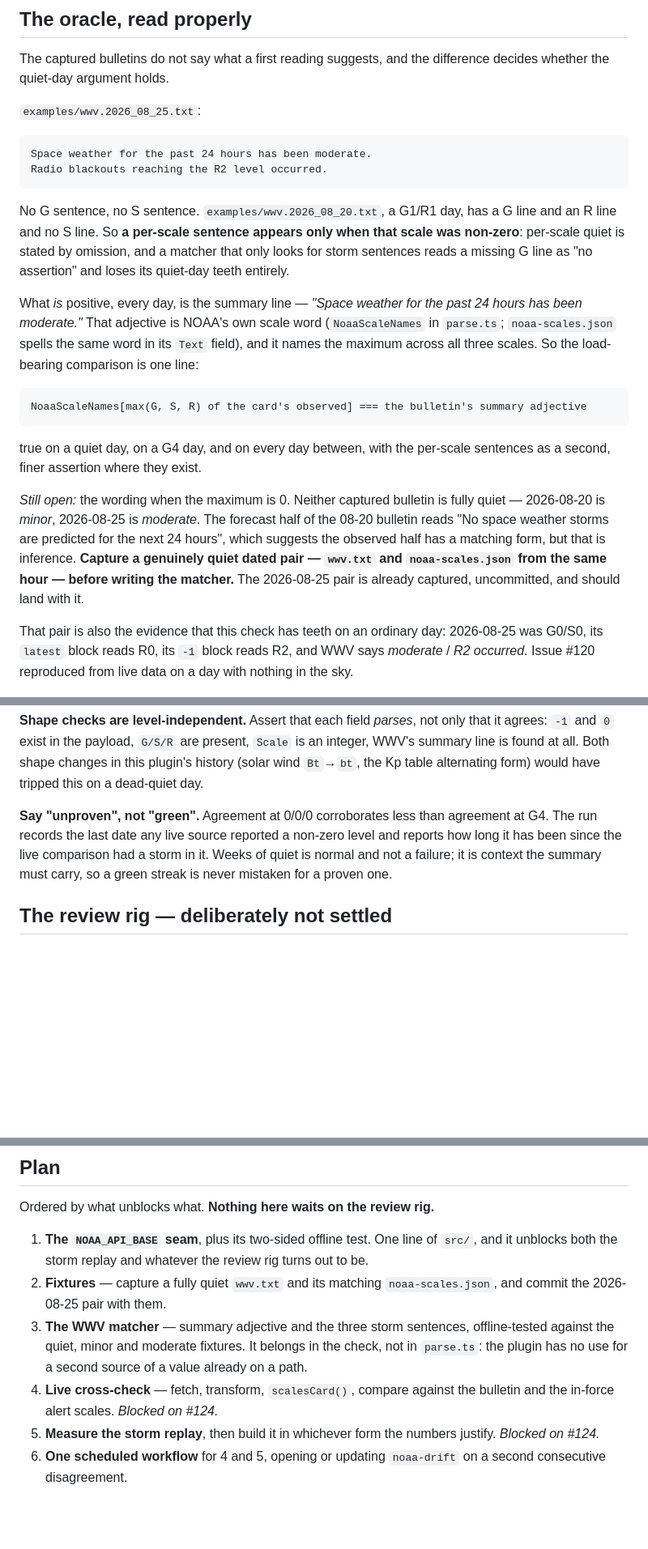
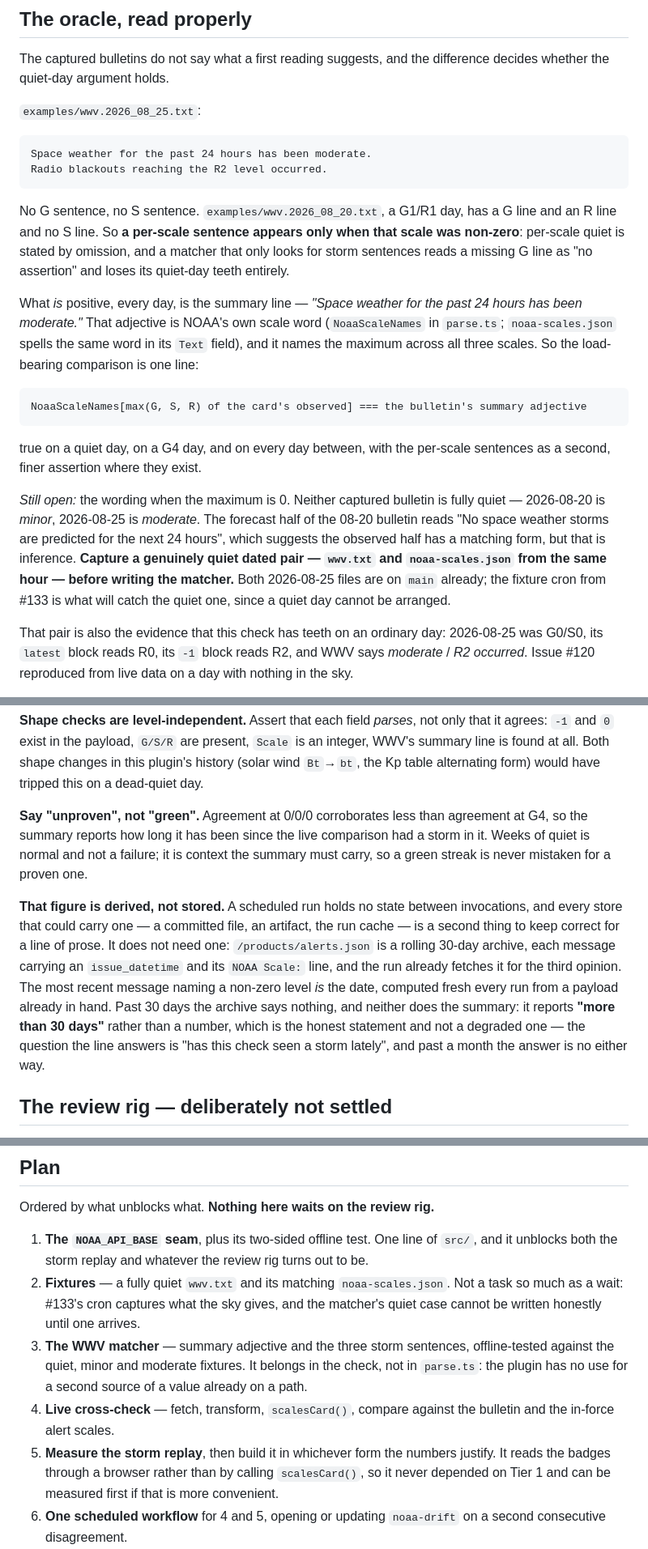
Before and after one commit to mark-brannan/signalk-noaa-space-weather, a Markdown page: docs/noaa-cross-check.md, 3 parts joined by grey strips. Shown at 81% size. Drawn GitHub-style; blank space fills up the shorter version.

````diff
--- a/docs/noaa-cross-check.md
+++ b/docs/noaa-cross-check.md
@@ -76,7 +76,7 @@ difference decides whether the quiet-day argument holds.
 
 `examples/wwv.2026_08_25.txt`:
 
-```
+```text
 Space weather for the past 24 hours has been moderate.
 Radio blackouts reaching the R2 level occurred.
 ```
@@ -93,7 +93,7 @@ past 24 hours has been moderate."* That adjective is NOAA's own scale word
 `Text` field), and it names the maximum across all three scales. So the
 load-bearing comparison is one line:
 
-```
+```text
 NoaaScaleNames[max(G, S, R) of the card's observed] === the bulletin's summary adjective
 ```
 
@@ -105,8 +105,9 @@ fully quiet — 2026-08-20 is *minor*, 2026-08-25 is *moderate*. The forecast
 half of the 08-20 bulletin reads "No space weather storms are predicted for the
 next 24 hours", which suggests the observed half has a matching form, but that
 is inference. **Capture a genuinely quiet dated pair — `wwv.txt` and
-`noaa-scales.json` from the same hour — before writing the matcher.** The
-2026-08-25 pair is already captured, uncommitted, and should land with it.
+`noaa-scales.json` from the same hour — before writing the matcher.** Both
+2026-08-25 files are on `main` already; the fixture cron from #133 is what will
+catch the quiet one, since a quiet day cannot be arranged.
 
 That pair is also the evidence that this check has teeth on an ordinary day:
 2026-08-25 was G0/S0, its `latest` block reads R0, its `-1` block reads R2, and
@@ -141,10 +142,22 @@ in this plugin's history (solar wind `Bt`→`bt`, the Kp table alternating form)
 would have tripped this on a dead-quiet day.
 
 **Say "unproven", not "green".** Agreement at 0/0/0 corroborates less than
-agreement at G4. The run records the last date any live source reported a
-non-zero level and reports how long it has been since the live comparison had a
-storm in it. Weeks of quiet is normal and not a failure; it is context the
-summary must carry, so a green streak is never mistaken for a proven one.
+agreement at G4, so the summary reports how long it has been since the live
+comparison had a storm in it. Weeks of quiet is normal and not a failure; it is
+context the summary must carry, so a green streak is never mistaken for a
+proven one.
+
+**That figure is derived, not stored.** A scheduled run holds no state between
+invocations, and every store that could carry one — a committed file, an
+artifact, the run cache — is a second thing to keep correct for a line of prose.
+It does not need one: `/products/alerts.json` is a rolling 30-day archive, each
+message carrying an `issue_datetime` and its `NOAA Scale:` line, and the run
+already fetches it for the third opinion. The most recent message naming a
+non-zero level *is* the date, computed fresh every run from a payload already in
+hand. Past 30 days the archive says nothing, and neither does the summary: it
+reports **"more than 30 days"** rather than a number, which is the honest
+statement and not a degraded one — the question the line answers is "has this
+check seen a storm lately", and past a month the answer is no either way.
 
 ## The review rig — deliberately not settled
 
@@ -295,16 +336,19 @@ Ordered by what unblocks what. **Nothing here waits on the review rig.**
 1. **The `NOAA_API_BASE` seam**, plus its two-sided offline test. One line of
    `src/`, and it unblocks both the storm replay and whatever the review rig
    turns out to be.
-2. **Fixtures** — capture a fully quiet `wwv.txt` and its matching
-   `noaa-scales.json`, and commit the 2026-08-25 pair with them.
+2. **Fixtures** — a fully quiet `wwv.txt` and its matching `noaa-scales.json`.
+   Not a task so much as a wait: #133's cron captures what the sky gives, and
+   the matcher's quiet case cannot be written honestly until one arrives.
 3. **The WWV matcher** — summary adjective and the three storm sentences,
    offline-tested against the quiet, minor and moderate fixtures. It belongs in
    the check, not in `parse.ts`: the plugin has no use for a second source of a
    value already on a path.
 4. **Live cross-check** — fetch, transform, `scalesCard()`, compare against the
-   bulletin and the in-force alert scales. *Blocked on #124.*
+   bulletin and the in-force alert scales.
 5. **Measure the storm replay**, then build it in whichever form the numbers
-   justify. *Blocked on #124.*
+   justify. It reads the badges through a browser rather than by calling
+   `scalesCard()`, so it never depended on Tier 1 and can be measured first if
+   that is more convenient.
 6. **One scheduled workflow** for 4 and 5, opening or updating `noaa-drift` on
    a second consecutive disagreement.
 7. **Release check** — the same comparison behind a `--url`, on a local timer,
````
Also changed, not shown: other parts of docs/noaa-cross-check.md (+41 -13 lines).
